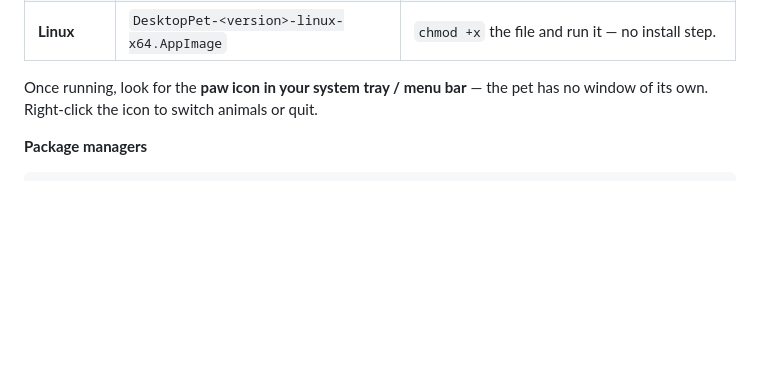
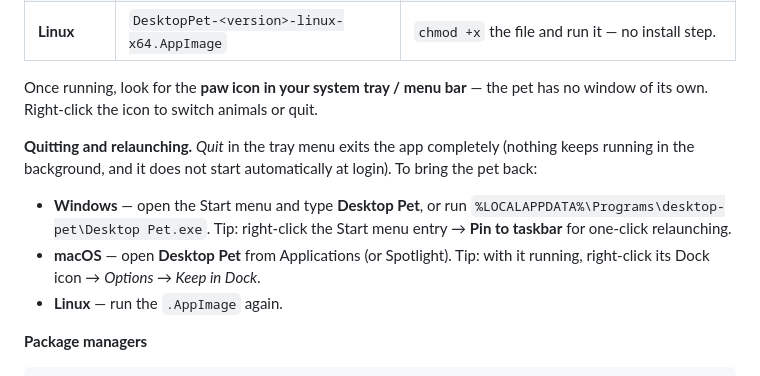
Before and after one commit to maneeshth/yourpetproject, a Markdown page: README.md, the part around the change. Rendered like a GitHub page; blank space fills up the shorter version.

Commit message:
README: how to relaunch after quitting from the tray
Co-Authored-By: Claude Fable 5 <noreply@anthropic.com>

```diff
--- a/README.md
+++ b/README.md
@@ -36,6 +36,17 @@ Prebuilt installers for every tagged release are on the
 
 Once running, look for the **paw icon in your system tray / menu bar** — the
 pet has no window of its own. Right-click the icon to switch animals or quit.
+
+**Quitting and relaunching.** *Quit* in the tray menu exits the app completely
+(nothing keeps running in the background, and it does not start automatically
+at login). To bring the pet back:
+
+- **Windows** — open the Start menu and type **Desktop Pet**, or run
+  `%LOCALAPPDATA%\Programs\desktop-pet\Desktop Pet.exe`. Tip: right-click the
+  Start menu entry → **Pin to taskbar** for one-click relaunching.
+- **macOS** — open **Desktop Pet** from Applications (or Spotlight). Tip: with
+  it running, right-click its Dock icon → *Options → Keep in Dock*.
+- **Linux** — run the `.AppImage` again.
 
 **Package managers**
 
```
